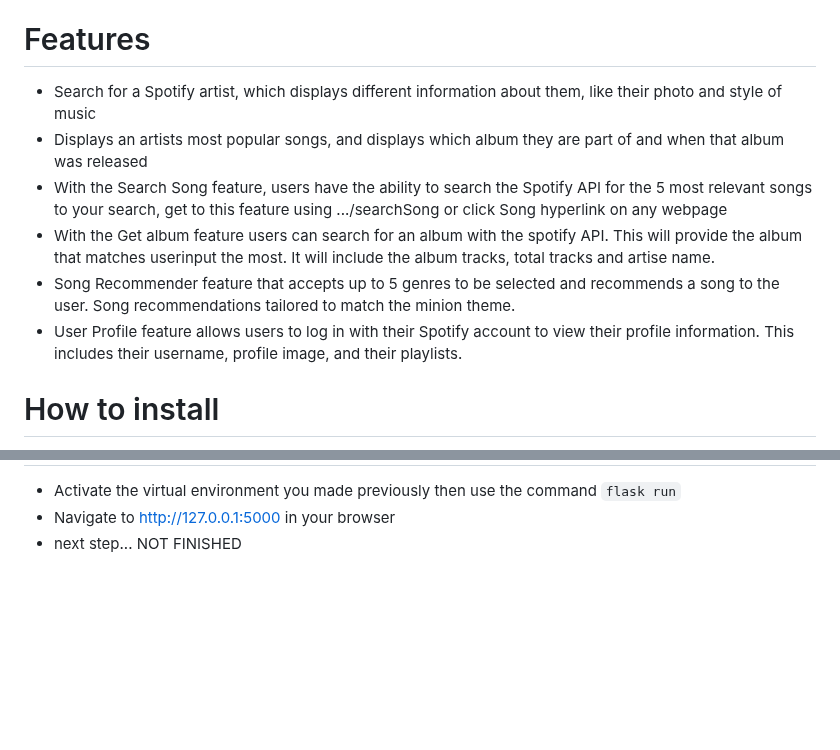
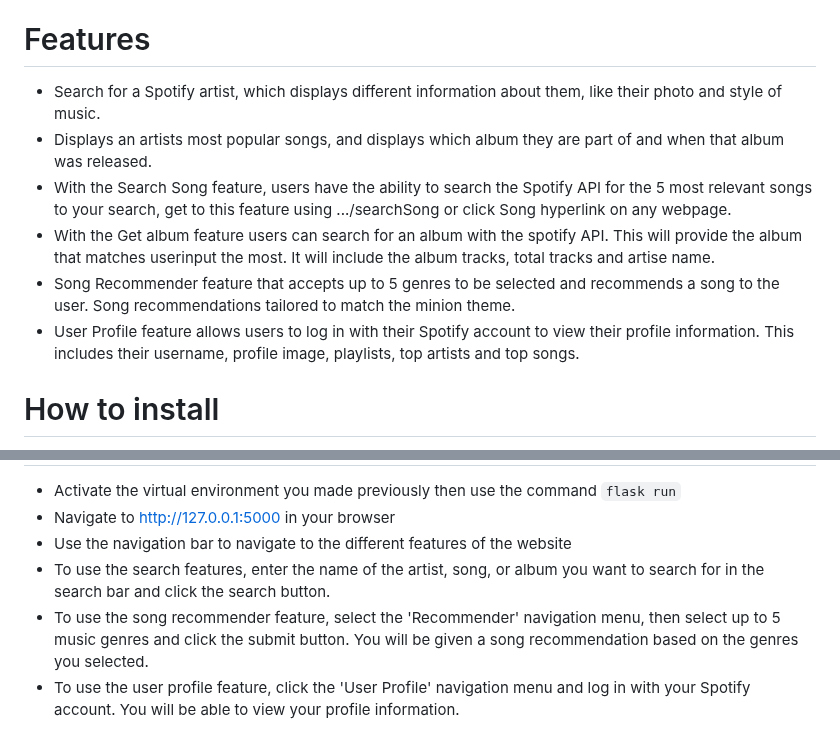
Before and after one commit to noahmorin/DevOps-Final-Project, a Markdown page: README.md, 2 parts joined by grey strips. Drawn GitHub-style; blank space fills up the shorter version.

````diff
--- a/README.md
+++ b/README.md
@@ -2,12 +2,12 @@
 Our project uses the Spotify Web API and allows the user to search for various information about artists, songs, albums, and more.
 
 # Features
-- Search for a Spotify artist, which displays different information about them, like their photo and style of music
-- Displays an artists most popular songs, and displays which album they are part of and when that album was released
-- With the Search Song feature, users have the ability to search the Spotify API for the 5 most relevant songs to your search, get to this feature using .../searchSong or click Song hyperlink on any webpage
+- Search for a Spotify artist, which displays different information about them, like their photo and style of music.
+- Displays an artists most popular songs, and displays which album they are part of and when that album was released.
+- With the Search Song feature, users have the ability to search the Spotify API for the 5 most relevant songs to your search, get to this feature using .../searchSong or click Song hyperlink on any webpage.
 - With the Get album feature users can search for an album with the spotify API. This will provide the album that matches userinput the most. It will include the album tracks, total tracks and artise name.
 - Song Recommender feature that accepts up to 5 genres to be selected and recommends a song to the user. Song recommendations tailored to match the minion theme.
-- User Profile feature allows users to log in with their Spotify account to view their profile information. This includes their username, profile image, and their playlists.
+- User Profile feature allows users to log in with their Spotify account to view their profile information. This includes their username, profile image, playlists, top artists and top songs.
 
 
 # How to install
@@ -53,4 +53,7 @@ Our project uses the Spotify Web API and allows the user to search for various i
 # How to run/use
 * Activate the virtual environment you made previously then use the command ```flask run```
 * Navigate to http://127.0.0.1:5000 in your browser
-* next step... NOT FINISHED
+* Use the navigation bar to navigate to the different features of the website
+* To use the search features, enter the name of the artist, song, or album you want to search for in the search bar and click the search button.
+* To use the song recommender feature, select the 'Recommender' navigation menu, then select up to 5 music genres and click the submit button. You will be given a song recommendation based on the genres you selected.
+* To use the user profile feature, click the 'User Profile' navigation menu and log in with your Spotify account. You will be able to view your profile information.
````
